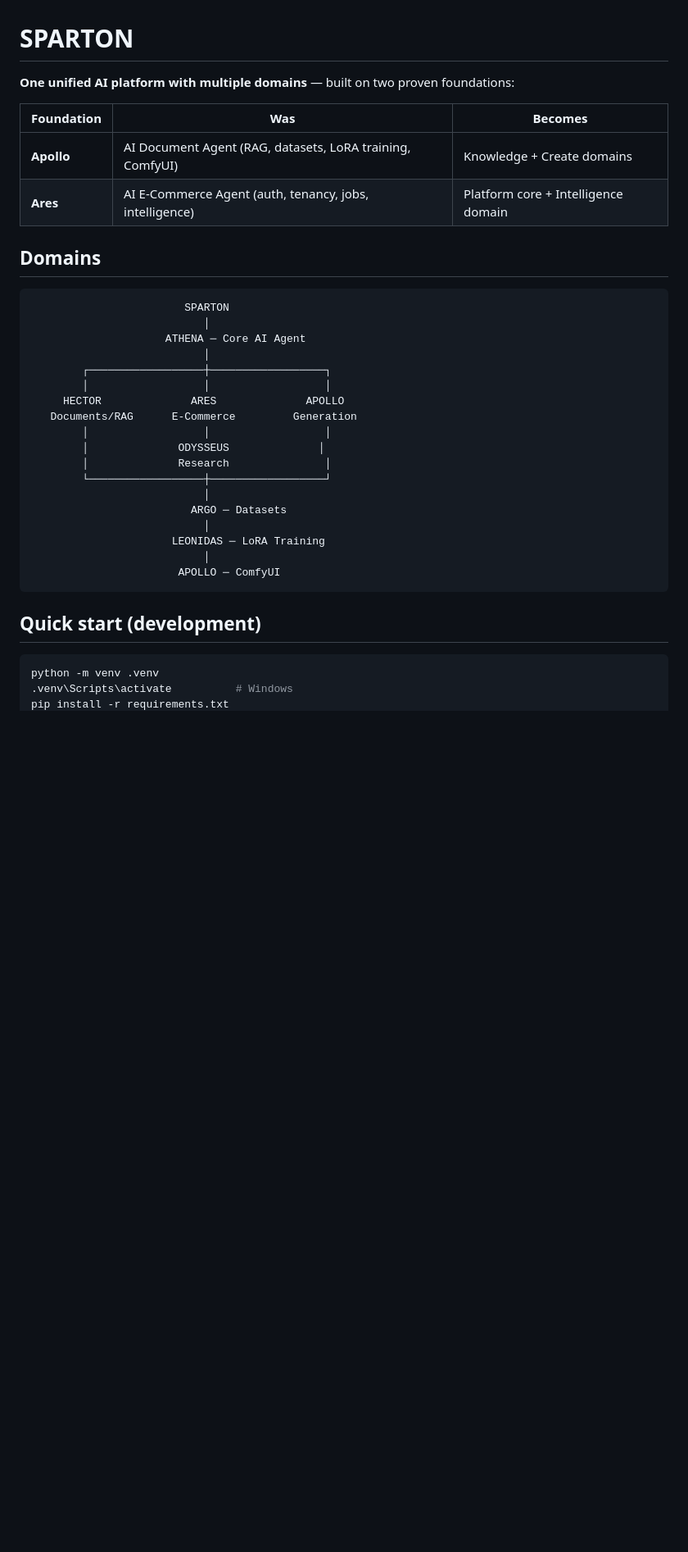
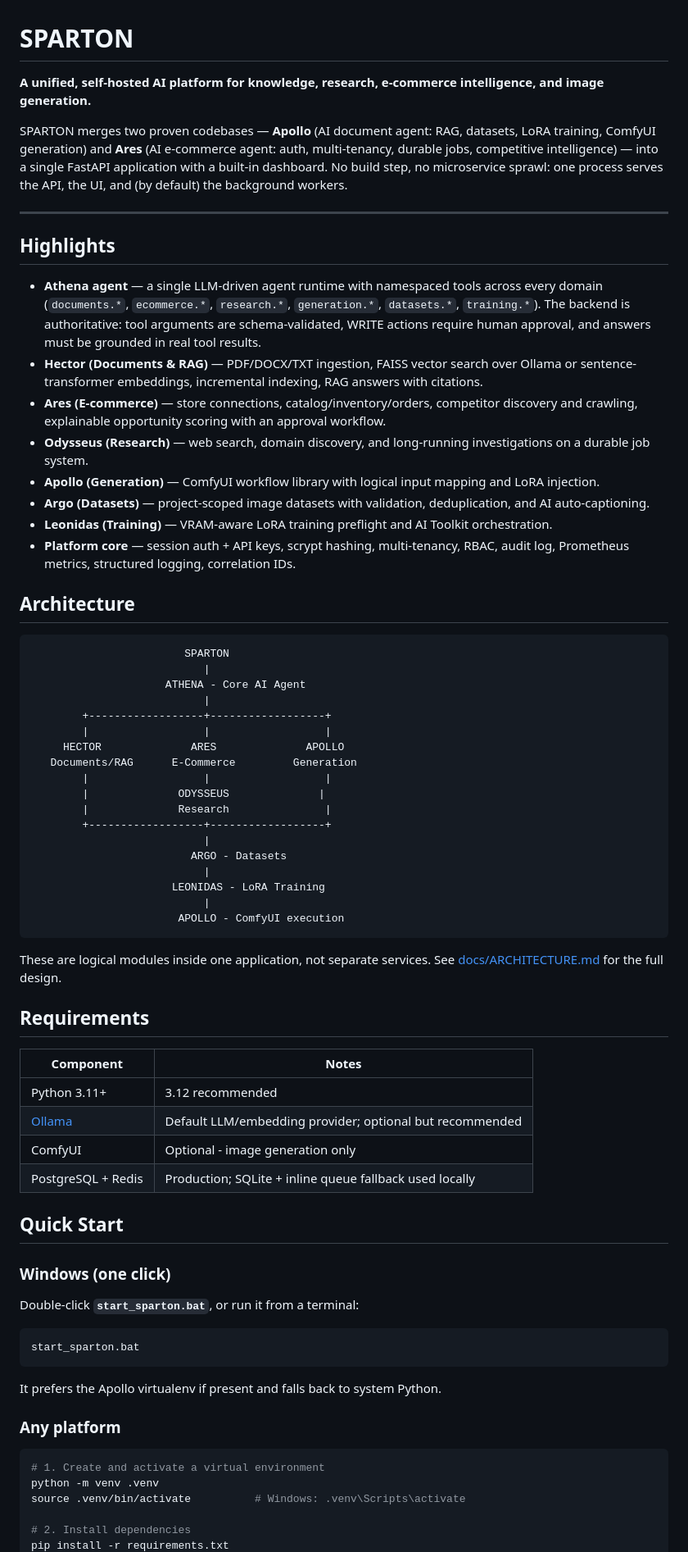
Before and after one commit to sklsp/Sparton, a Markdown page: README.md, the part around one of its changes. Shown at 82% size. GitHub-like rendering; blank space fills up the shorter version.

````diff
--- a/README.md
+++ b/README.md
@@ -1,38 +1,74 @@
 # SPARTON
 
-**One unified AI platform with multiple domains** — built on two proven foundations:
+**A unified, self-hosted AI platform for knowledge, research, e-commerce intelligence, and image generation.**
 
-| Foundation | Was | Becomes |
-|---|---|---|
-| **Apollo** | AI Document Agent (RAG, datasets, LoRA training, ComfyUI) | Knowledge + Create domains |
-| **Ares** | AI E-Commerce Agent (auth, tenancy, jobs, intelligence) | Platform core + Intelligence domain |
+SPARTON merges two proven codebases — **Apollo** (AI document agent: RAG, datasets, LoRA training, ComfyUI generation) and **Ares** (AI e-commerce agent: auth, multi-tenancy, durable jobs, competitive intelligence) — into a single FastAPI application with a built-in dashboard. No build step, no microservice sprawl: one process serves the API, the UI, and (by default) the background workers.
 
-## Domains
+---
+
+## Highlights
+
+- **Athena agent** — a single LLM-driven agent runtime with namespaced tools across every domain (`documents.*`, `ecommerce.*`, `research.*`, `generation.*`, `datasets.*`, `training.*`). The backend is authoritative: tool arguments are schema-validated, WRITE actions require human approval, and answers must be grounded in real tool results.
+- **Hector (Documents & RAG)** — PDF/DOCX/TXT ingestion, FAISS vector search over Ollama or sentence-transformer embeddings, incremental indexing, RAG answers with citations.
+- **Ares (E-commerce)** — store connections, catalog/inventory/orders, competitor discovery and crawling, explainable opportunity scoring with an approval workflow.
+- **Odysseus (Research)** — web search, domain discovery, and long-running investigations on a durable job system.
+- **Apollo (Generation)** — ComfyUI workflow library with logical input mapping and LoRA injection.
+- **Argo (Datasets)** — project-scoped image datasets with validation, deduplication, and AI auto-captioning.
+- **Leonidas (Training)** — VRAM-aware LoRA training preflight and AI Toolkit orchestration.
+- **Platform core** — session auth + API keys, scrypt hashing, multi-tenancy, RBAC, audit log, Prometheus metrics, structured logging, correlation IDs.
+
+## Architecture
 
 ```
                         SPARTON
-                           │
-                     ATHENA ─ Core AI Agent
-                           │
-        ┌──────────────────┼──────────────────┐
-        │                  │                  │
+                           |
+                     ATHENA - Core AI Agent
+                           |
+        +------------------+------------------+
+        |                  |                  |
      HECTOR              ARES              APOLLO
    Documents/RAG      E-Commerce         Generation
-        │                  │                  │
-        │              ODYSSEUS              │
-        │              Research               │
-        └──────────────────┼──────────────────┘
-                           │
-                         ARGO ─ Datasets
-                           │
-                      LEONIDAS ─ LoRA Training
-                           │
-                       APOLLO ─ ComfyUI
+        |                  |                  |
+        |              ODYSSEUS              |
+        |              Research               |
+        +------------------+------------------+
+                           |
+                         ARGO - Datasets
+                           |
+                      LEONIDAS - LoRA Training
+                           |
+                       APOLLO - ComfyUI execution
 ```
 
-## Quick start (development)
+These are logical modules inside one application, not separate services. See [docs/ARCHITECTURE.md](docs/ARCHITECTURE.md) for the full design.
+
+## Requirements
+
+| Component | Notes |
+|---|---|
+| Python 3.11+ | 3.12 recommended |
+| [Ollama](https://ollama.com) | Default LLM/embedding provider; optional but recommended |
+| ComfyUI | Optional - image generation only |
+| PostgreSQL + Redis | Production; SQLite + inline queue fallback used locally |
+
+## Quick Start
+
+### Windows (one click)
+
+Double-click **`start_sparton.bat`**, or run it from a terminal:
+
+```bat
+start_sparton.bat
+```
+
+It prefers the Apollo virtualenv if present and falls back to system Python.
+
+### Any platform
 
 ```bash
+# 1. Create and activate a virtual environment
 python -m venv .venv
-.venv\Scripts\activate          # Windows
+source .venv/bin/activate          # Windows: .venv\Scripts\activate
+
+# 2. Install dependencies
 pip install -r requirements.txt
````
Also changed, not shown: other parts of README.md (+76 -36 lines).
